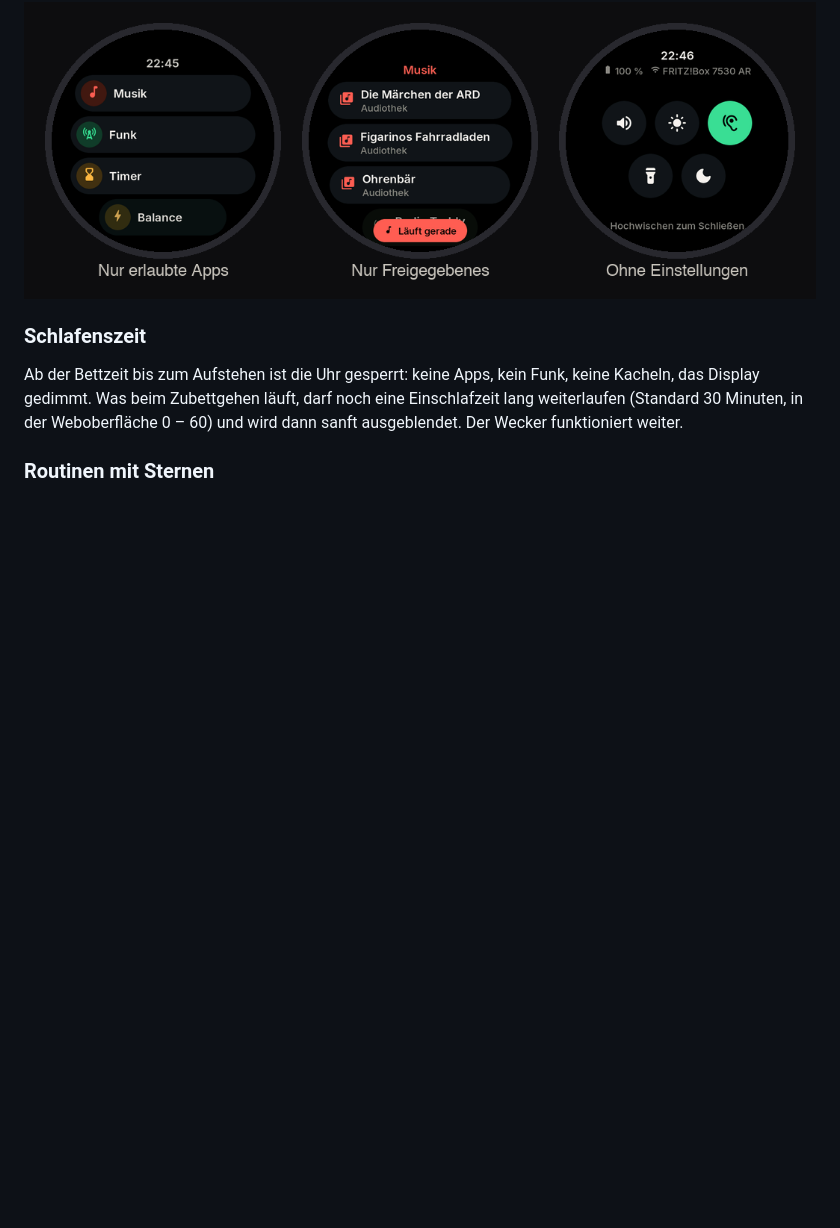
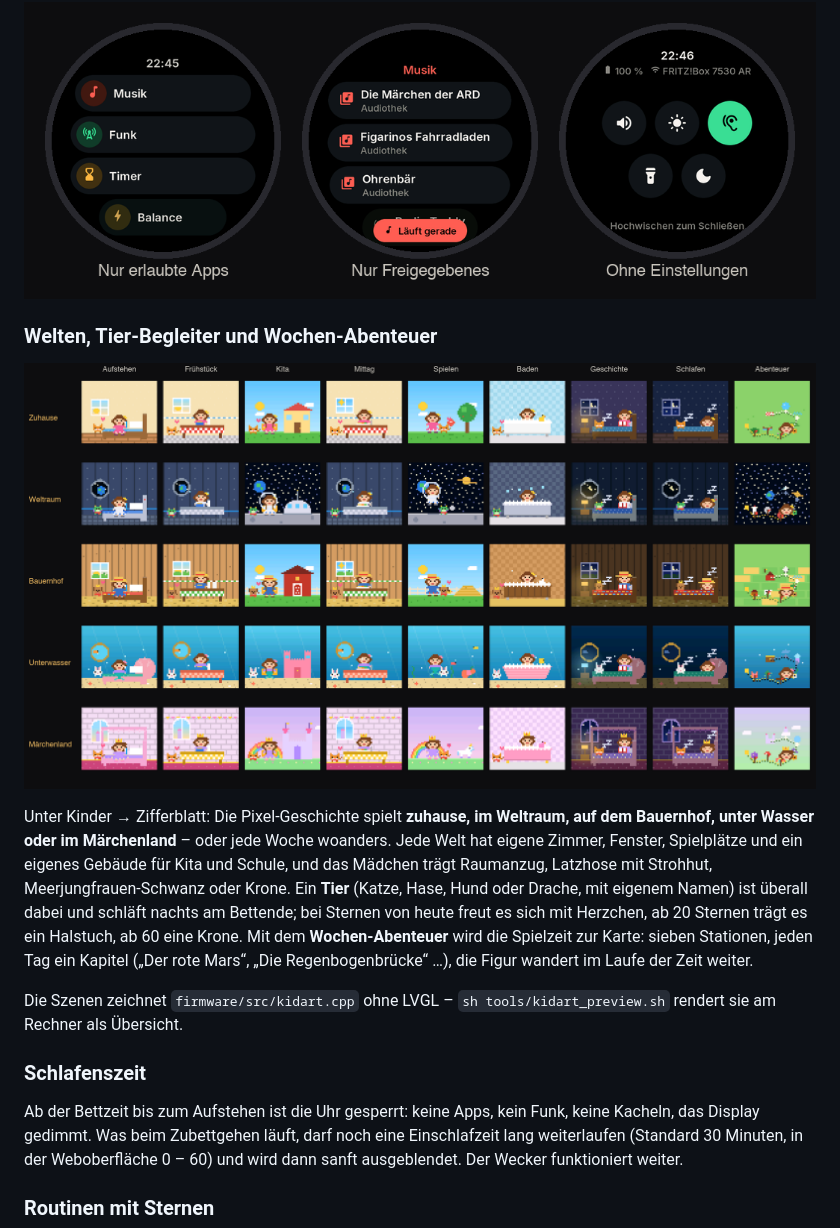
Before and after one commit to tobwil/esp-gadget, a Markdown page: README.md, the part around the change. Drawn GitHub-style; pictures changed too: docs/screens/kinderwelten.png (added); blank space fills up the shorter version.

```diff
--- a/README.md
+++ b/README.md
@@ -117,6 +117,21 @@ Ein- und ausgeschaltet wird **nur über die Weboberfläche** (Reiter „Kinder
   anhalten, weiterschalten, Lautstärke und Sleep-Timer setzen – die Eltern dürfen alles, auch nachts.
 
 ![Kindermodus](docs/screens/kindermodus.png)
+
+### Welten, Tier-Begleiter und Wochen-Abenteuer
+
+![Kinder-Welten](docs/screens/kinderwelten.png)
+
+Unter Kinder → Zifferblatt: Die Pixel-Geschichte spielt **zuhause, im Weltraum, auf dem Bauernhof, unter Wasser
+oder im Märchenland** – oder jede Woche woanders. Jede Welt hat eigene Zimmer, Fenster, Spielplätze und ein
+eigenes Gebäude für Kita und Schule, und das Mädchen trägt Raumanzug, Latzhose mit Strohhut,
+Meerjungfrauen-Schwanz oder Krone. Ein **Tier** (Katze, Hase, Hund oder Drache, mit eigenem Namen) ist überall
+dabei und schläft nachts am Bettende; bei Sternen von heute freut es sich mit Herzchen, ab 20 Sternen trägt es
+ein Halstuch, ab 60 eine Krone. Mit dem **Wochen-Abenteuer** wird die Spielzeit zur Karte: sieben Stationen,
+jeden Tag ein Kapitel („Der rote Mars“, „Die Regenbogenbrücke“ …), die Figur wandert im Laufe der Zeit weiter.
+
+Die Szenen zeichnet `firmware/src/kidart.cpp` ohne LVGL – `sh tools/kidart_preview.sh` rendert sie am Rechner
+als Übersicht.
 
 ### Schlafenszeit
 
```
Also changed, not shown: 10 other files.
